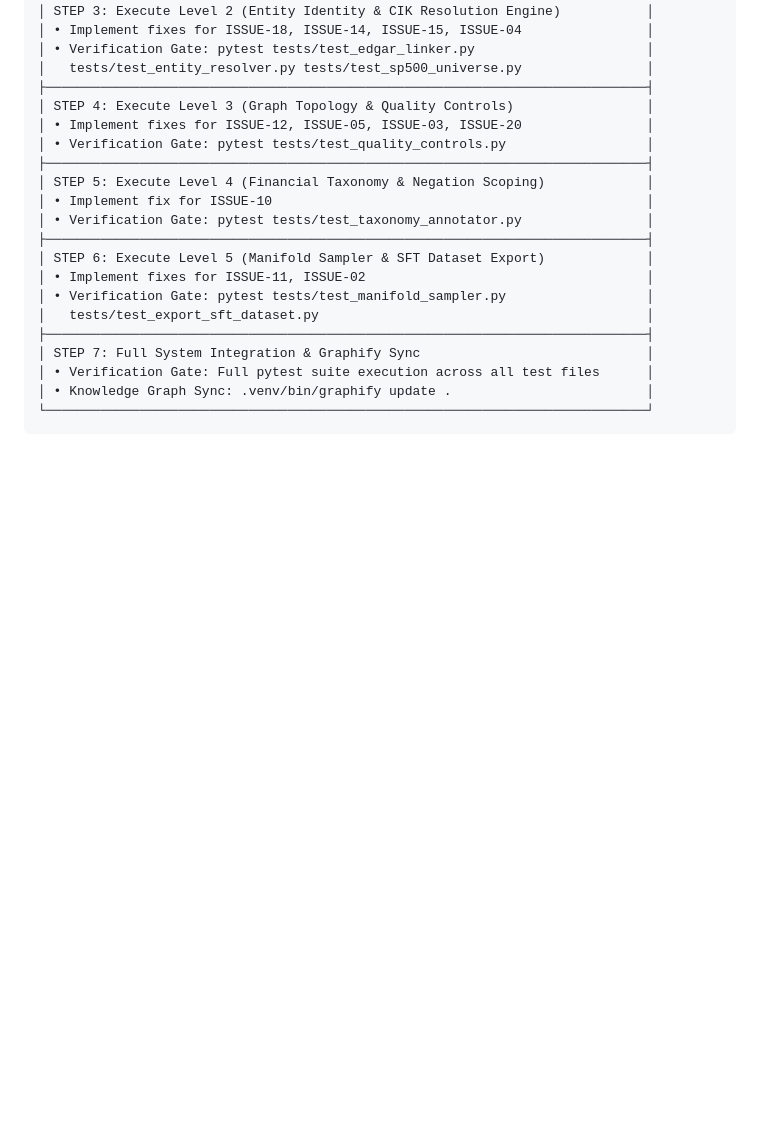
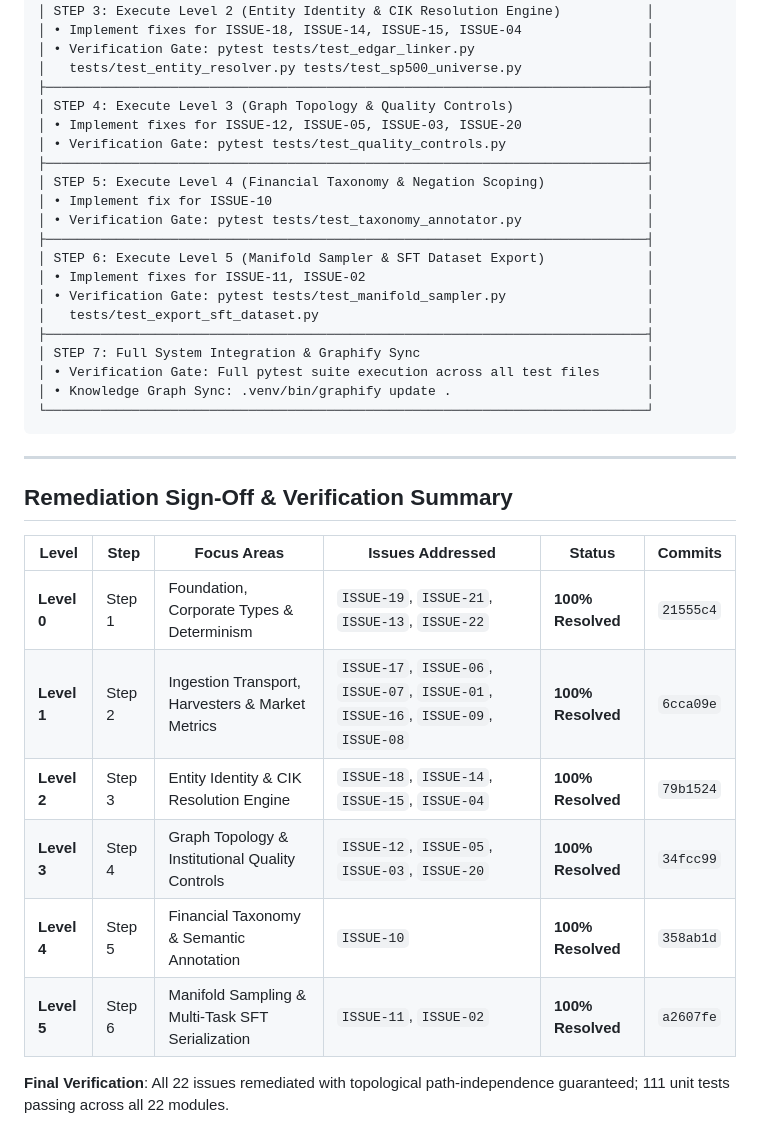
Before and after one commit to CamiloEmiliano/YarnBall, a Markdown page: notes/ISSUES.md, the part around the change. GitHub-like rendering; blank space fills up the shorter version.

Commit message:
docs: complete 100% sign-off of 22-issue architectural remediation

````diff
--- a/notes/ISSUES.md
+++ b/notes/ISSUES.md
@@ -346,3 +346,18 @@ Level 5: Manifold Sampling & Multi-Task SFT Serialization (Dataset Output)
 │ • Knowledge Graph Sync: .venv/bin/graphify update .                         │
 └─────────────────────────────────────────────────────────────────────────────┘
 ```
+
+---
+
+## Remediation Sign-Off & Verification Summary
+
+| Level | Step | Focus Areas | Issues Addressed | Status | Commits |
+|---|---|---|---|---|---|
+| **Level 0** | Step 1 | Foundation, Corporate Types & Determinism | `ISSUE-19`, `ISSUE-21`, `ISSUE-13`, `ISSUE-22` | **100% Resolved** | `21555c4` |
+| **Level 1** | Step 2 | Ingestion Transport, Harvesters & Market Metrics | `ISSUE-17`, `ISSUE-06`, `ISSUE-07`, `ISSUE-01`, `ISSUE-16`, `ISSUE-09`, `ISSUE-08` | **100% Resolved** | `6cca09e` |
+| **Level 2** | Step 3 | Entity Identity & CIK Resolution Engine | `ISSUE-18`, `ISSUE-14`, `ISSUE-15`, `ISSUE-04` | **100% Resolved** | `79b1524` |
+| **Level 3** | Step 4 | Graph Topology & Institutional Quality Controls | `ISSUE-12`, `ISSUE-05`, `ISSUE-03`, `ISSUE-20` | **100% Resolved** | `34fcc99` |
+| **Level 4** | Step 5 | Financial Taxonomy & Semantic Annotation | `ISSUE-10` | **100% Resolved** | `358ab1d` |
+| **Level 5** | Step 6 | Manifold Sampling & Multi-Task SFT Serialization | `ISSUE-11`, `ISSUE-02` | **100% Resolved** | `a2607fe` |
+
+**Final Verification**: All 22 issues remediated with topological path-independence guaranteed; 111 unit tests passing across all 22 modules.
````
